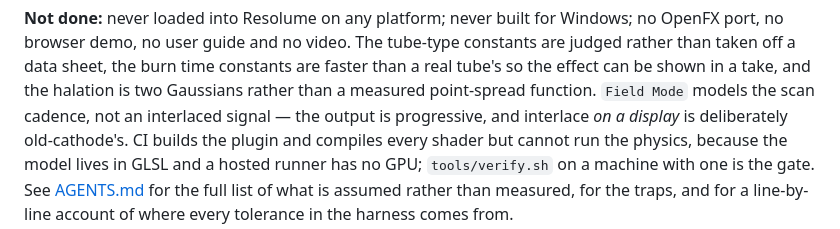
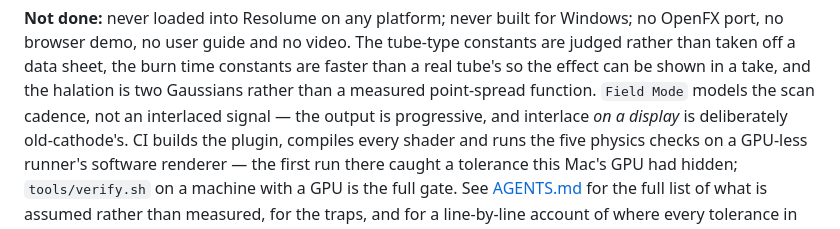
Before and after one commit to stoatworks-labs/plumbicon, a Markdown page: README.md, the part around the change. Rendered like a GitHub page.

```diff
--- a/README.md
+++ b/README.md
@@ -162,9 +162,10 @@ time constants are faster than a real tube's so the effect can be shown in a
 take, and the halation is two Gaussians rather than a measured point-spread
 function. `Field Mode` models the scan cadence, not an interlaced signal — the
 output is progressive, and interlace *on a display* is deliberately
-old-cathode's. CI builds the plugin and compiles every shader but cannot run
-the physics, because the model lives in GLSL and a hosted runner has no GPU;
-`tools/verify.sh` on a machine with one is the gate. See
+old-cathode's. CI builds the plugin, compiles every shader and runs the five
+physics checks on a GPU-less runner's software renderer — the first run there
+caught a tolerance this Mac's GPU had hidden; `tools/verify.sh` on a machine
+with a GPU is the full gate. See
 [AGENTS.md](AGENTS.md) for the full list of what is assumed rather than
 measured, for the traps, and for a line-by-line account of where every
 tolerance in the harness comes from.
```
Also changed, not shown: AGENTS.md (+26 -10 lines), CLAUDE.md (+4 -3 lines).
